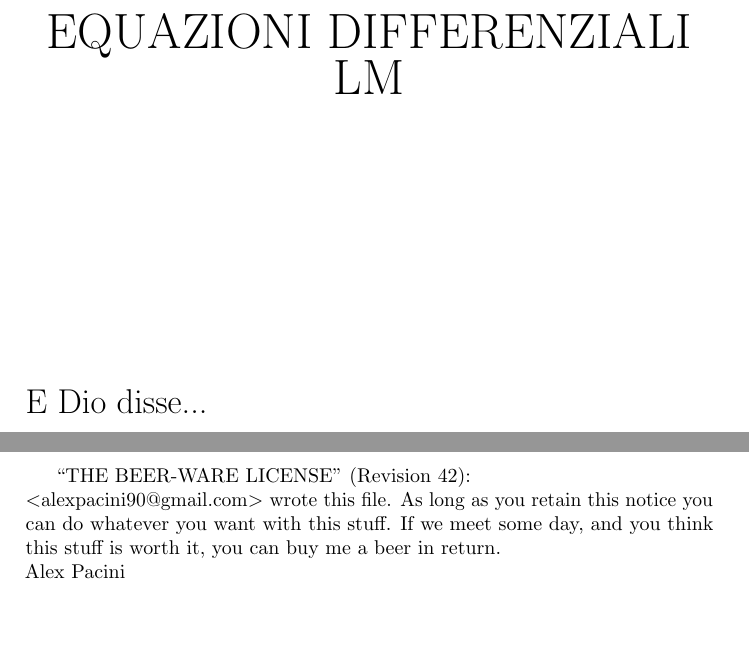
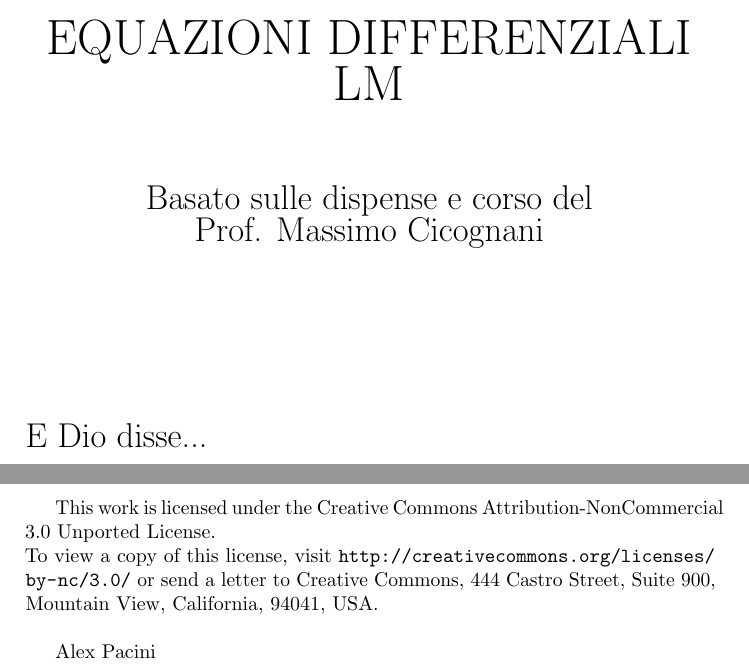
Before and after one commit to alexpacini/EqDiff_LM, a LaTeX document (Eq_diff_LS.tex, which reads frontespizio/frontespizio.tex): two parts of pages 1 and 2 of 66, joined at a grey line, cut so that both start at the same text, the shorter picture padded with empty space. Compiled offline with pdfLaTeX.

Commit message:
Switched to GitHub!
Ho spostato il progetto LaTeX da BitBucket a GitHub, in modo da rendere più semplice la collaborazione.
La licenza è stata modificata alla CC-BY-NC.
Sono state fatte leggere modifiche al frontespizio.

```diff
--- a/Eq_diff_LS.tex
+++ b/Eq_diff_LS.tex
@@ -53,12 +53,13 @@ Sostenibile}]{hyperref}
 \vfill
 %
 \selectlanguage{english}
-	``THE BEER-WARE LICENSE'' (Revision 42): \\
-	$<$alexpacini90@gmail.com$>$ wrote this file.
-	As long as you retain this notice you
-	can do whatever you want with this stuff.
-	If we meet some day, and you think
-	this stuff is worth it, you can buy me a beer in return.\\
+	This work is licensed under the Creative Commons
+	Attribution-NonCommercial 3.0 Unported License.\\
+	To view a copy of this license, visit
+	\url{http://creativecommons.org/licenses/by-nc/3.0/} or send a letter
+	to Creative Commons, 444 Castro Street, Suite 900, Mountain
+	View, California, 94041, USA.\\
+
 	Alex Pacini
 %
 \selectlanguage{italian}
--- a/frontespizio/frontespizio.tex
+++ b/frontespizio/frontespizio.tex
@@ -6,8 +6,11 @@
 \vspace{10mm}
 {\Huge {EQUAZIONI DIFFERENZIALI LM}} \\
+\vspace{15mm}
+{\LARGE{Basato sulle dispense e corso del}}\\
+{\LARGE{Prof. Massimo Cicognani}}\\
 \end{center}
 %
-\vspace{45mm}
+\vspace{25mm}
 \LARGE {E Dio disse...}
 %
 \begin{align*}
```
Also changed, not shown: Eq_diff_LS.pdf, README.md (added), license_CC-BY-NC.txt (added), frontespizio/frontespizio.tex (2 more changed lines).
